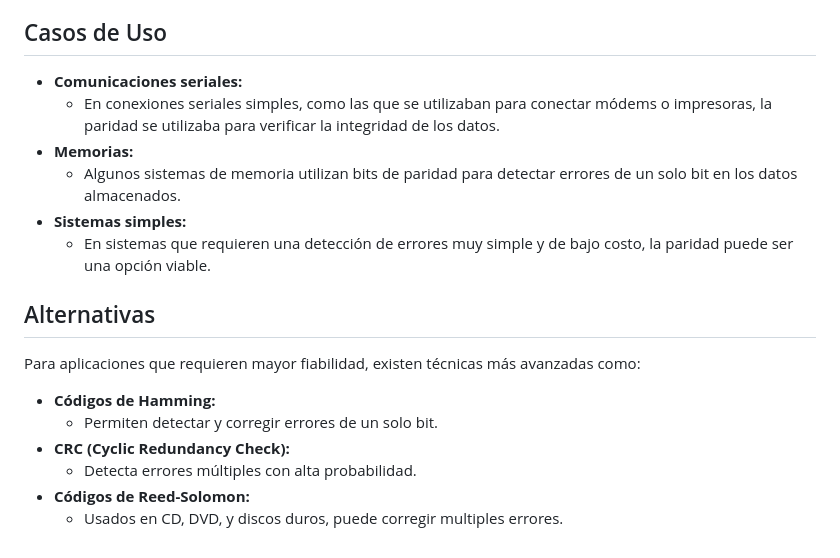
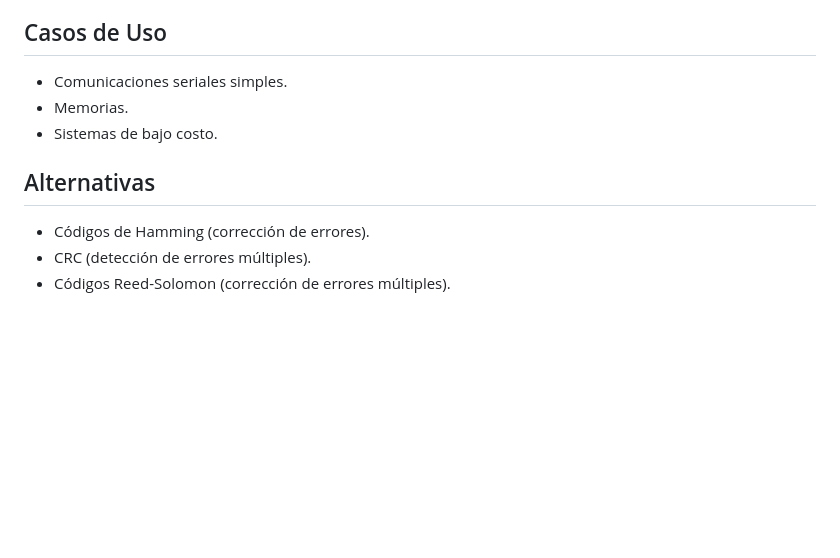
Before and after one commit to pum3ucatec/arquitectura-computador, a Markdown page: doc/unidad2.md, the part around one of its changes. GitHub-like rendering; blank space fills up the shorter version.

```diff
--- a/doc/unidad2.md
+++ b/doc/unidad2.md
@@ -209,20 +71,12 @@ El método de paridad es una técnica simple pero fundamental en la transmisión
 
 ## Casos de Uso
 
-* **Comunicaciones seriales:**
-    * En conexiones seriales simples, como las que se utilizaban para conectar módems o impresoras, la paridad se utilizaba para verificar la integridad de los datos.
-* **Memorias:**
-    * Algunos sistemas de memoria utilizan bits de paridad para detectar errores de un solo bit en los datos almacenados.
-* **Sistemas simples:**
-    * En sistemas que requieren una detección de errores muy simple y de bajo costo, la paridad puede ser una opción viable.
+* Comunicaciones seriales simples.
+* Memorias.
+* Sistemas de bajo costo.
 
 ## Alternativas
 
-Para aplicaciones que requieren mayor fiabilidad, existen técnicas más avanzadas como:
-
-* **Códigos de Hamming:**
-    * Permiten detectar y corregir errores de un solo bit.
-* **CRC (Cyclic Redundancy Check):**
-    * Detecta errores múltiples con alta probabilidad.
-* **Códigos de Reed-Solomon:**
-    * Usados en CD, DVD, y discos duros, puede corregir multiples errores.
+* Códigos de Hamming (corrección de errores).
+* CRC (detección de errores múltiples).
+* Códigos Reed-Solomon (corrección de errores múltiples).
```
Also changed, not shown: other parts of doc/unidad2.md (+12 -150 lines).
